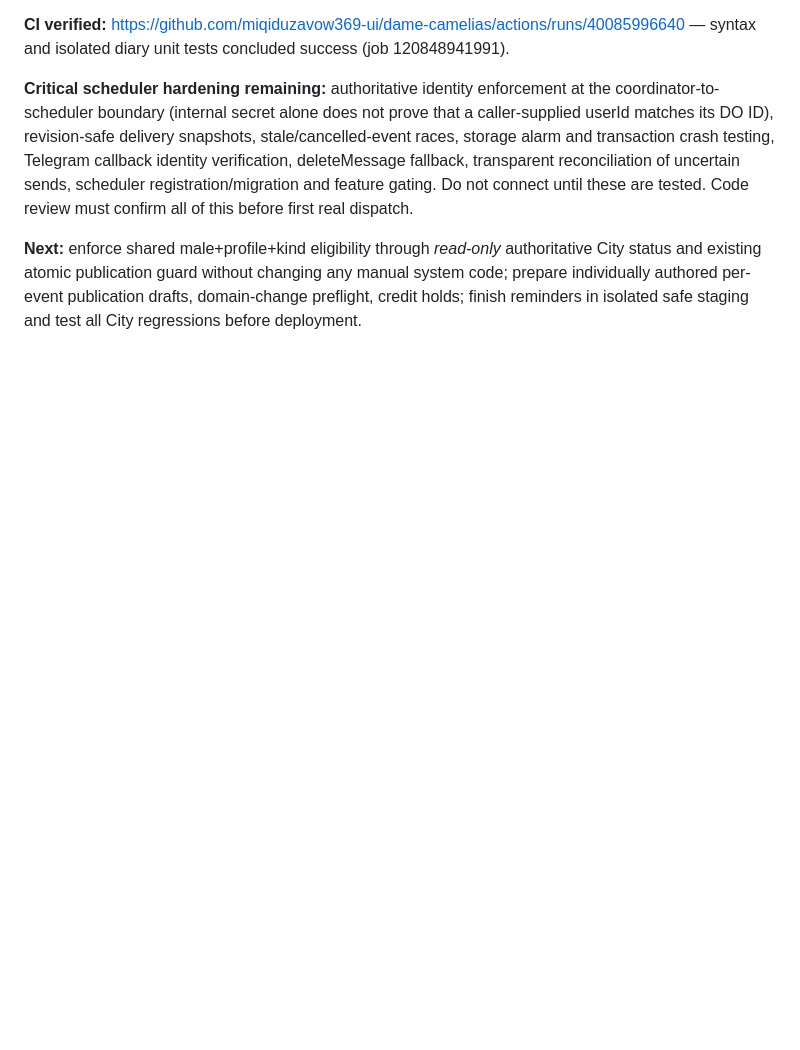
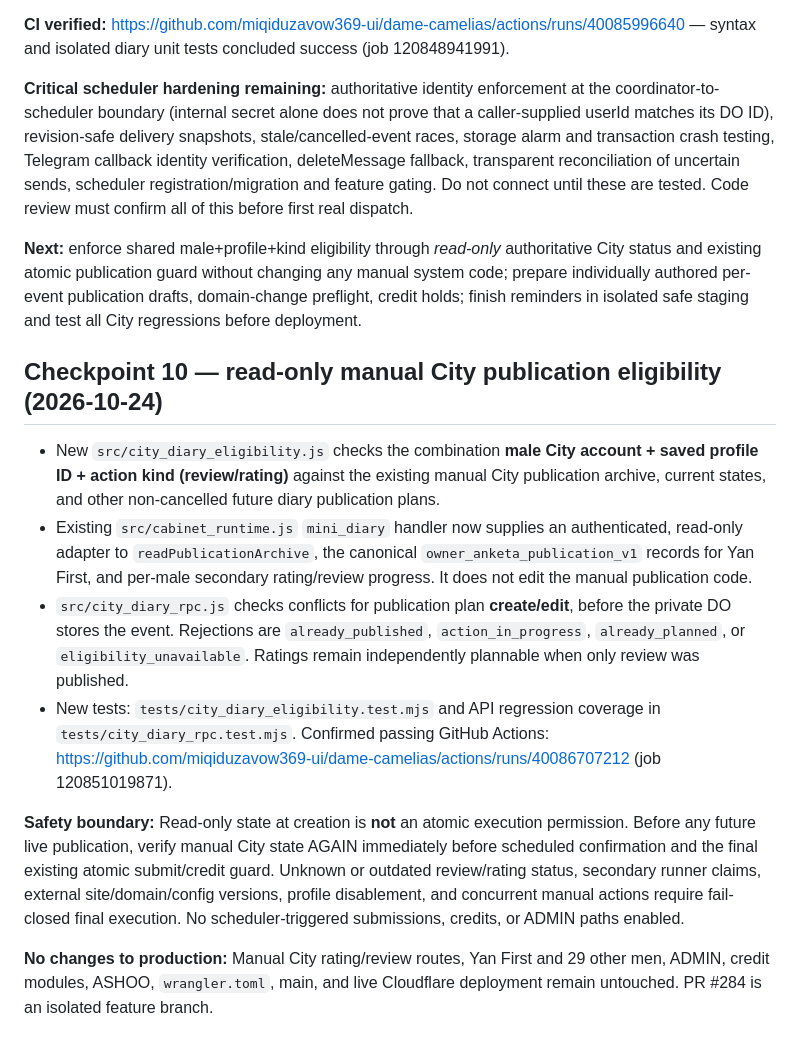
Before and after one commit to miqiduzavow369-ui/dame-camelias, a Markdown page: docs/CITY_DIARY_STAGE1.md, the part around the change. Rendered like a GitHub page; blank space fills up the shorter version.

Commit message:
docs(city diary): checkpoint 10 manual City history conflict guard and passing tests

```diff
--- a/docs/CITY_DIARY_STAGE1.md
+++ b/docs/CITY_DIARY_STAGE1.md
@@ -155,3 +155,14 @@ A diary event is **never** permission to repeat an action already performed manu
 **Critical scheduler hardening remaining:** authoritative identity enforcement at the coordinator-to-scheduler boundary (internal secret alone does not prove that a caller-supplied userId matches its DO ID), revision-safe delivery snapshots, stale/cancelled-event races, storage alarm and transaction crash testing, Telegram callback identity verification, deleteMessage fallback, transparent reconciliation of uncertain sends, scheduler registration/migration and feature gating. Do not connect until these are tested. Code review must confirm all of this before first real dispatch.
 
 **Next:** enforce shared male+profile+kind eligibility through *read-only* authoritative City status and existing atomic publication guard without changing any manual system code; prepare individually authored per-event publication drafts, domain-change preflight, credit holds; finish reminders in isolated safe staging and test all City regressions before deployment.
+
+## Checkpoint 10 — read-only manual City publication eligibility (2026-10-24)
+
+- New `src/city_diary_eligibility.js` checks the combination **male City account + saved profile ID + action kind (review/rating)** against the existing manual City publication archive, current states, and other non-cancelled future diary publication plans.
+- Existing `src/cabinet_runtime.js` `mini_diary` handler now supplies an authenticated, read-only adapter to `readPublicationArchive`, the canonical `owner_anketa_publication_v1` records for Yan First, and per-male secondary rating/review progress. It does not edit the manual publication code.
+- `src/city_diary_rpc.js` checks conflicts for publication plan **create/edit**, before the private DO stores the event. Rejections are `already_published`, `action_in_progress`, `already_planned`, or `eligibility_unavailable`. Ratings remain independently plannable when only review was published.
+- New tests: `tests/city_diary_eligibility.test.mjs` and API regression coverage in `tests/city_diary_rpc.test.mjs`. Confirmed passing GitHub Actions: https://github.com/miqiduzavow369-ui/dame-camelias/actions/runs/40086707212 (job 120851019871).
+
+**Safety boundary:** Read-only state at creation is **not** an atomic execution permission. Before any future live publication, verify manual City state AGAIN immediately before scheduled confirmation and the final existing atomic submit/credit guard. Unknown or outdated review/rating status, secondary runner claims, external site/domain/config versions, profile disablement, and concurrent manual actions require fail-closed final execution. No scheduler-triggered submissions, credits, or ADMIN paths enabled.
+
+**No changes to production:** Manual City rating/review routes, Yan First and 29 other men, ADMIN, credit modules, ASHOO, `wrangler.toml`, main, and live Cloudflare deployment remain untouched. PR #284 is an isolated feature branch.
```
